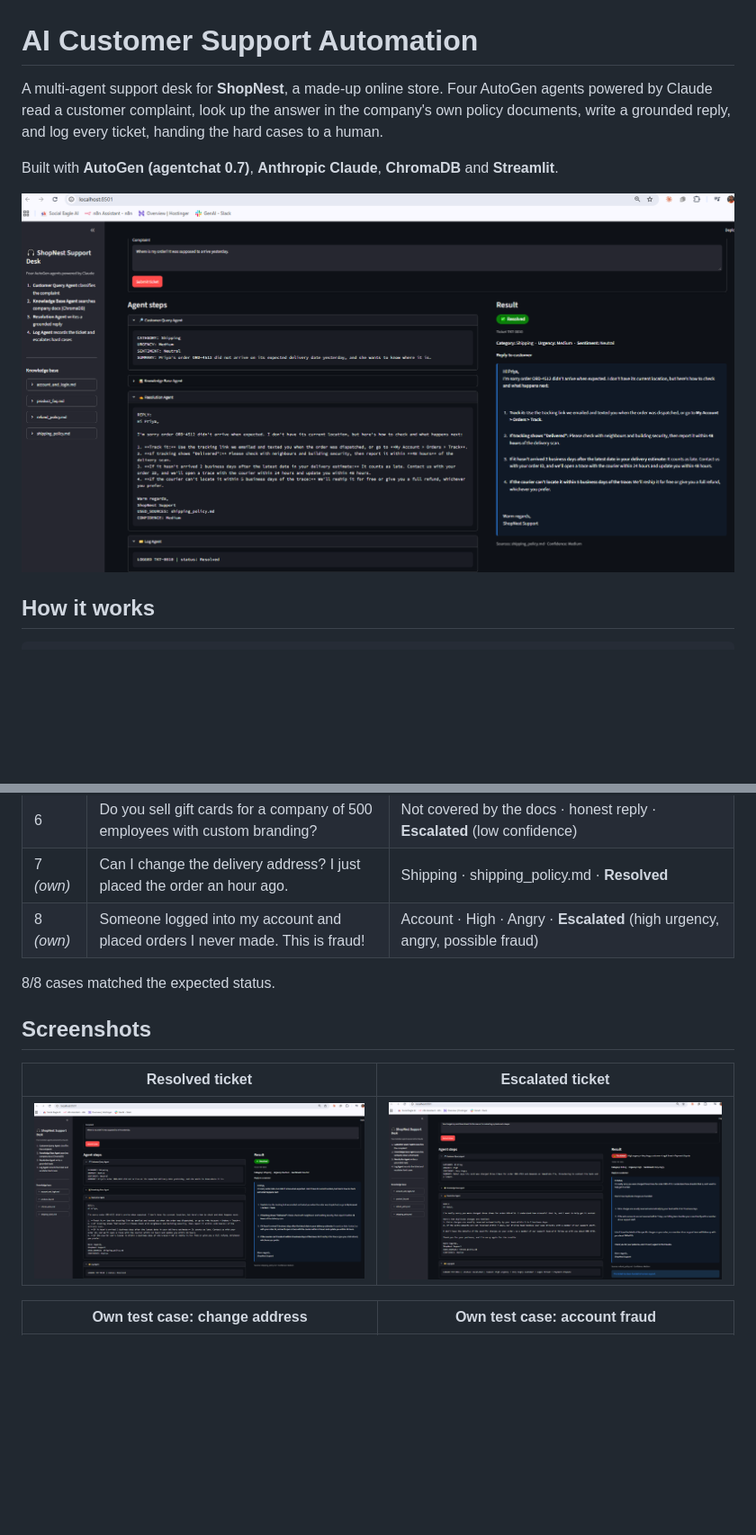
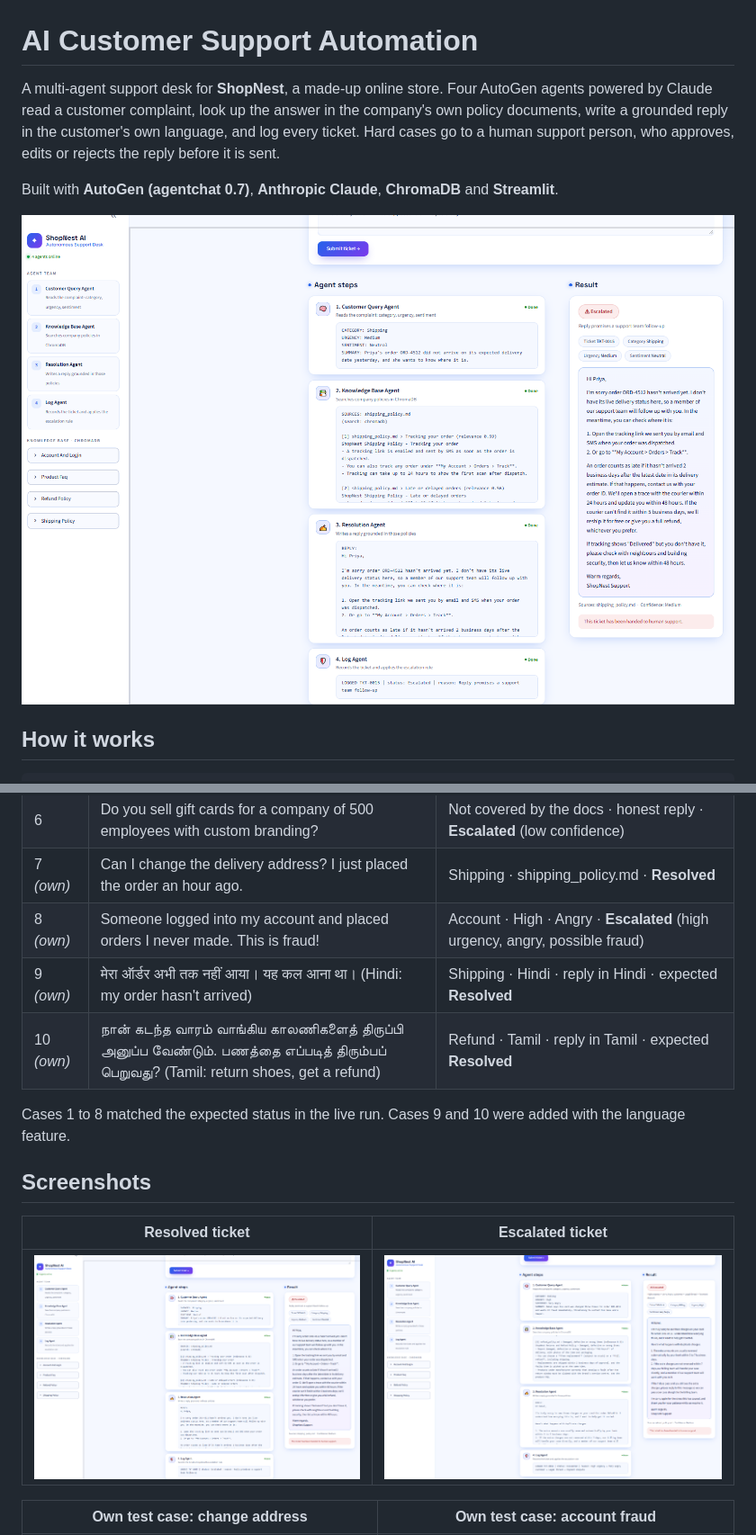
Before and after one commit to iamsuresharchitect/AI-Customer-Support-Automation, a Markdown page: README.md, 2 parts joined by grey strips. Shown at 90% size. Drawn GitHub-style; pictures changed too: screenshots/escalated.png, screenshots/resolved.png; blank space fills up the shorter version.

```diff
--- a/README.md
+++ b/README.md
@@ -1,6 +1,6 @@
 # AI Customer Support Automation
 
-A multi-agent support desk for **ShopNest**, a made-up online store. Four AutoGen agents powered by Claude read a customer complaint, look up the answer in the company's own policy documents, write a grounded reply, and log every ticket, handing the hard cases to a human.
+A multi-agent support desk for **ShopNest**, a made-up online store. Four AutoGen agents powered by Claude read a customer complaint, look up the answer in the company's own policy documents, write a grounded reply in the customer's own language, and log every ticket. Hard cases go to a human support person, who approves, edits or rejects the reply before it is sent.
 
 Built with **AutoGen (agentchat 0.7)**, **Anthropic Claude**, **ChromaDB** and **Streamlit**.
 
@@ -117,8 +133,10 @@ python test_cases.py 5      # just case 5
 | 6 | Do you sell gift cards for a company of 500 employees with custom branding? | Not covered by the docs · honest reply · **Escalated** (low confidence) |
 | 7 *(own)* | Can I change the delivery address? I just placed the order an hour ago. | Shipping · shipping_policy.md · **Resolved** |
 | 8 *(own)* | Someone logged into my account and placed orders I never made. This is fraud! | Account · High · Angry · **Escalated** (high urgency, angry, possible fraud) |
+| 9 *(own)* | मेरा ऑर्डर अभी तक नहीं आया। यह कल आना था। (Hindi: my order hasn't arrived) | Shipping · Hindi · reply in Hindi · expected **Resolved** |
+| 10 *(own)* | நான் கடந்த வாரம் வாங்கிய காலணிகளைத் திருப்பி அனுப்ப வேண்டும். பணத்தை எப்படித் திரும்பப் பெறுவது? (Tamil: return shoes, get a refund) | Refund · Tamil · reply in Tamil · expected **Resolved** |
 
-8/8 cases matched the expected status.
+Cases 1 to 8 matched the expected status in the live run. Cases 9 and 10 were added with the language feature.
 
 ## Screenshots
 
```
Also changed, not shown: other parts of README.md (+29 -6 lines), 11 other files.
